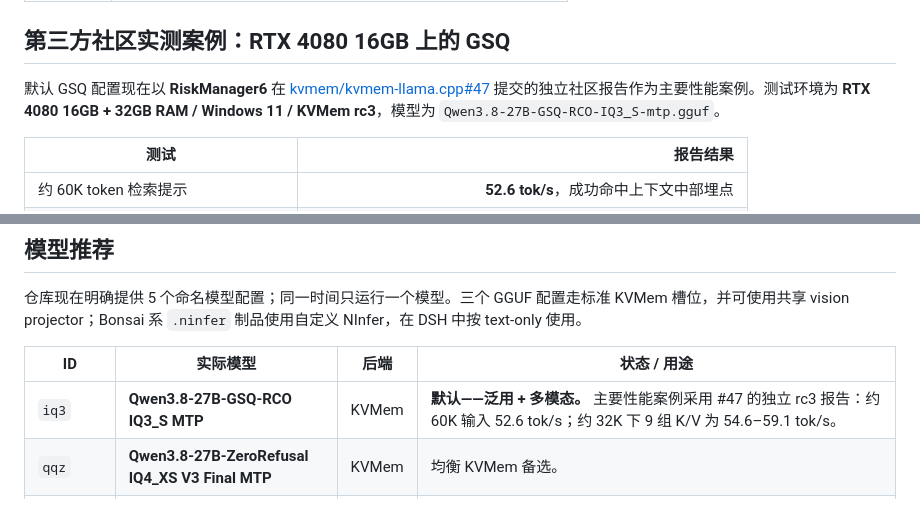
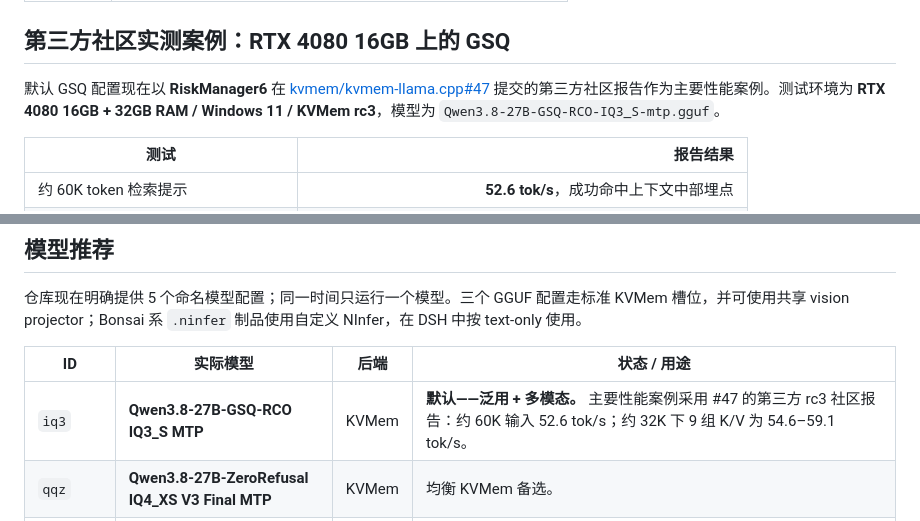
Before and after one commit to G0K0U/kvmem-agent-16gb, a Markdown page: README.zh-CN.md, 2 parts joined by grey strips. GitHub-like rendering.

Commit message:
Clarify third-party validation wording

```diff
--- a/README.zh-CN.md
+++ b/README.zh-CN.md
@@ -36,7 +36,7 @@
 
 ## 第三方社区实测案例：RTX 4080 16GB 上的 GSQ
 
-默认 GSQ 配置现在以 **RiskManager6** 在 [kvmem/kvmem-llama.cpp#47](https://github.com/kvmem/kvmem-llama.cpp/issues/47) 提交的独立社区报告作为主要性能案例。测试环境为 **RTX 4080 16GB + 32GB RAM / Windows 11 / KVMem rc3**，模型为 `Qwen3.8-27B-GSQ-RCO-IQ3_S-mtp.gguf`。
+默认 GSQ 配置现在以 **RiskManager6** 在 [kvmem/kvmem-llama.cpp#47](https://github.com/kvmem/kvmem-llama.cpp/issues/47) 提交的第三方社区报告作为主要性能案例。测试环境为 **RTX 4080 16GB + 32GB RAM / Windows 11 / KVMem rc3**，模型为 `Qwen3.8-27B-GSQ-RCO-IQ3_S-mtp.gguf`。
 
 | 测试 | 报告结果 |
 |---|---:|
@@ -165,7 +165,7 @@ DSH Desktop → 本地参数面板管理模型进程
 
 | ID | 实际模型 | 后端 | 状态 / 用途 |
 |---|---|---|---|
-| `iq3` | **Qwen3.8-27B-GSQ-RCO IQ3_S MTP** | KVMem | **默认——泛用 + 多模态。** 主要性能案例采用 #47 的独立 rc3 报告：约 60K 输入 52.6 tok/s；约 32K 下 9 组 K/V 为 54.6–59.1 tok/s。 |
+| `iq3` | **Qwen3.8-27B-GSQ-RCO IQ3_S MTP** | KVMem | **默认——泛用 + 多模态。** 主要性能案例采用 #47 的第三方 rc3 社区报告：约 60K 输入 52.6 tok/s；约 32K 下 9 组 K/V 为 54.6–59.1 tok/s。 |
 | `qqz` | **Qwen3.8-27B-ZeroRefusal IQ4_XS V3 Final MTP** | KVMem | 均衡 KVMem 备选。 |
 | `heretic` | **Qwen3.8-27B-Heretic-Ara IQ4_XS 3.0 MTP** | KVMem | 另一套 16GB GGUF 备选；启用 projector 时走相同 KVMem 多模态路径。 |
 | `bonsai` | **Bonsai2-PQ2-MTP.ninfer** | NInfer | 原版 Bonsai NInfer / 兼容回退；DSH 中 **text-only**。 |
```
